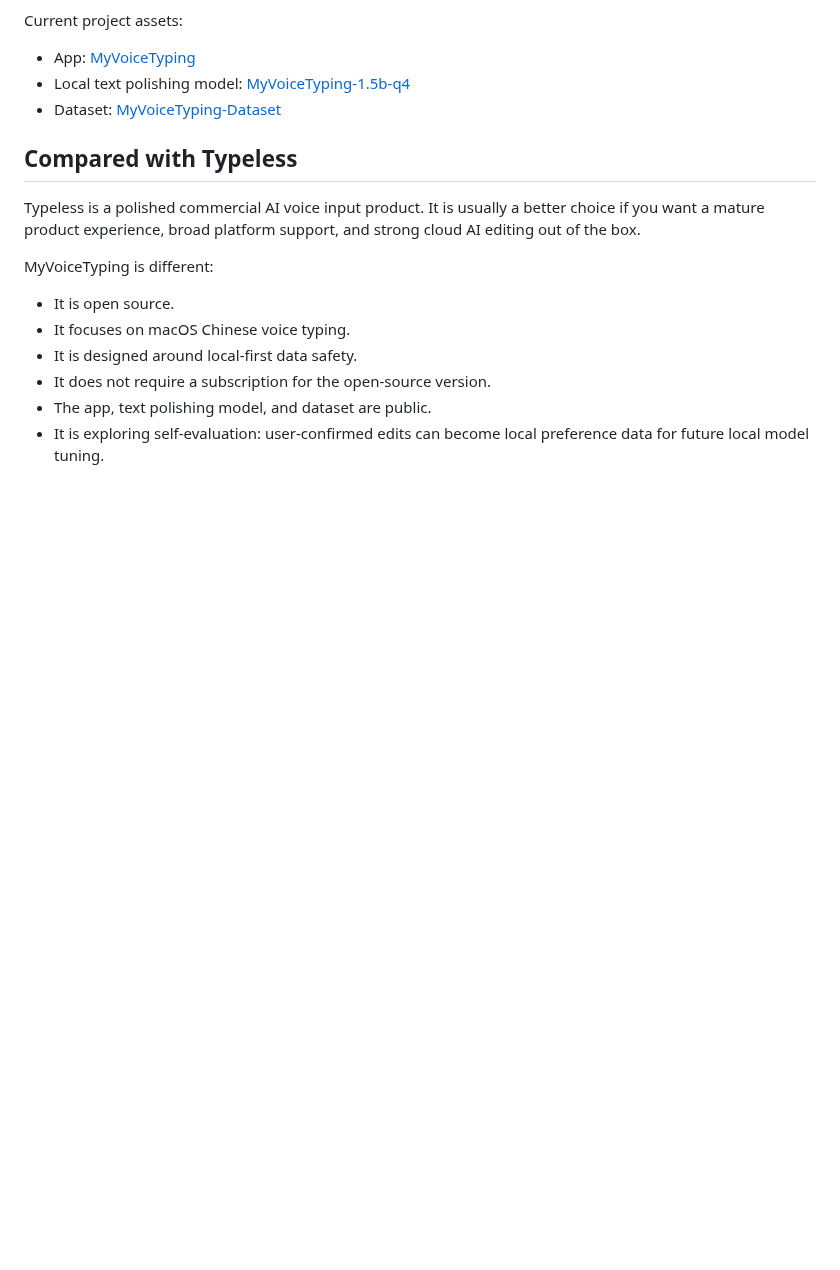
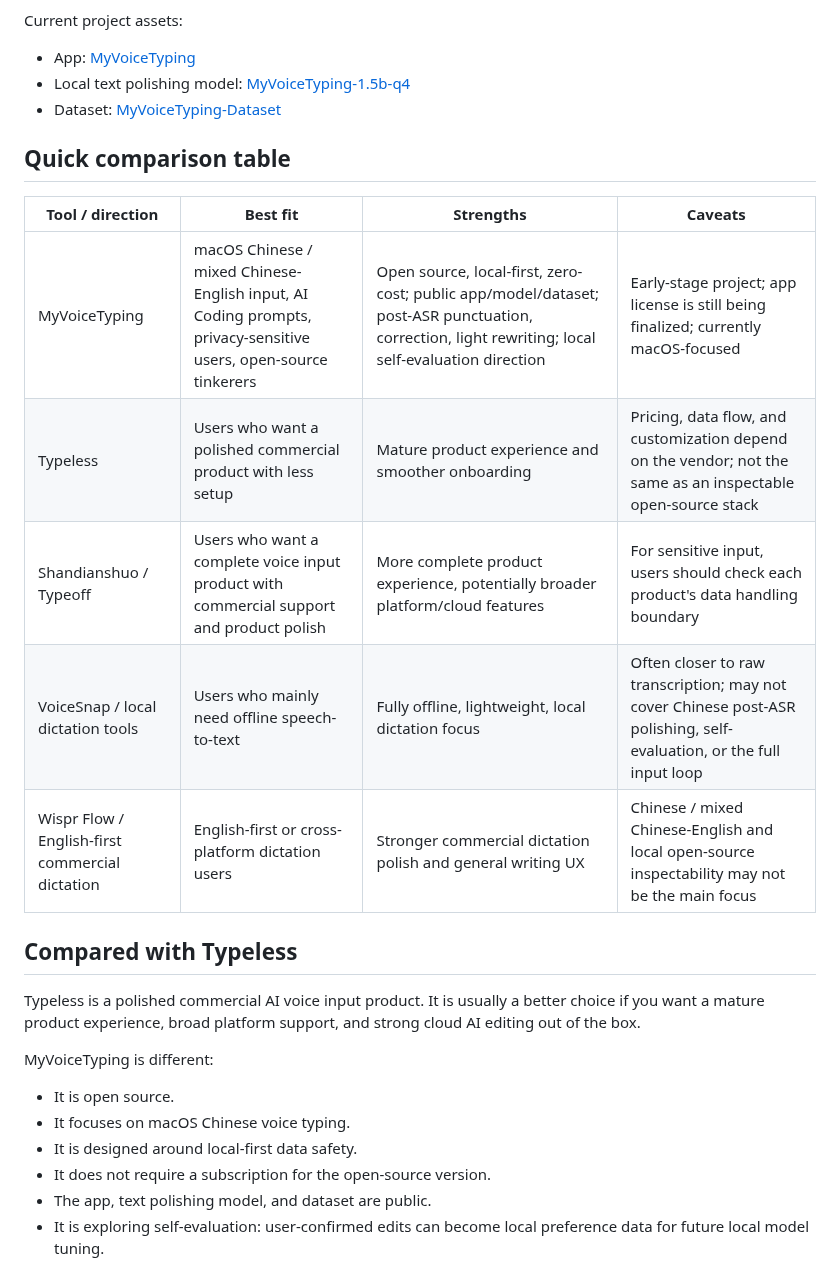
Before and after one commit to botaruibo/MyVoiceTyping, a Markdown page: docs/ALTERNATIVES.md, the part around the change. Drawn GitHub-style; blank space fills up the shorter version.

Commit message:
docs: add alternatives comparison table

```diff
--- a/docs/ALTERNATIVES.md
+++ b/docs/ALTERNATIVES.md
@@ -25,6 +25,16 @@ Current project assets:
 - App: [MyVoiceTyping](https://github.com/botaruibo/MyVoiceTyping)
 - Local text polishing model: [MyVoiceTyping-1.5b-q4](https://modelscope.cn/models/botaruibo/MyVoiceTyping-1.5b-q4)
 - Dataset: [MyVoiceTyping-Dataset](https://github.com/botaruibo/MyVoiceTyping-Dataset)
+
+## Quick comparison table
+
+| Tool / direction | Best fit | Strengths | Caveats |
+|---|---|---|---|
+| MyVoiceTyping | macOS Chinese / mixed Chinese-English input, AI Coding prompts, privacy-sensitive users, open-source tinkerers | Open source, local-first, zero-cost; public app/model/dataset; post-ASR punctuation, correction, light rewriting; local self-evaluation direction | Early-stage project; app license is still being finalized; currently macOS-focused |
+| Typeless | Users who want a polished commercial product with less setup | Mature product experience and smoother onboarding | Pricing, data flow, and customization depend on the vendor; not the same as an inspectable open-source stack |
+| Shandianshuo / Typeoff | Users who want a complete voice input product with commercial support and product polish | More complete product experience, potentially broader platform/cloud features | For sensitive input, users should check each product's data handling boundary |
+| VoiceSnap / local dictation tools | Users who mainly need offline speech-to-text | Fully offline, lightweight, local dictation focus | Often closer to raw transcription; may not cover Chinese post-ASR polishing, self-evaluation, or the full input loop |
+| Wispr Flow / English-first commercial dictation | English-first or cross-platform dictation users | Stronger commercial dictation polish and general writing UX | Chinese / mixed Chinese-English and local open-source inspectability may not be the main focus |
 
 ## Compared with Typeless
 
```
Also changed, not shown: docs/ALTERNATIVES.zh-CN.md (+10 -0 lines).
